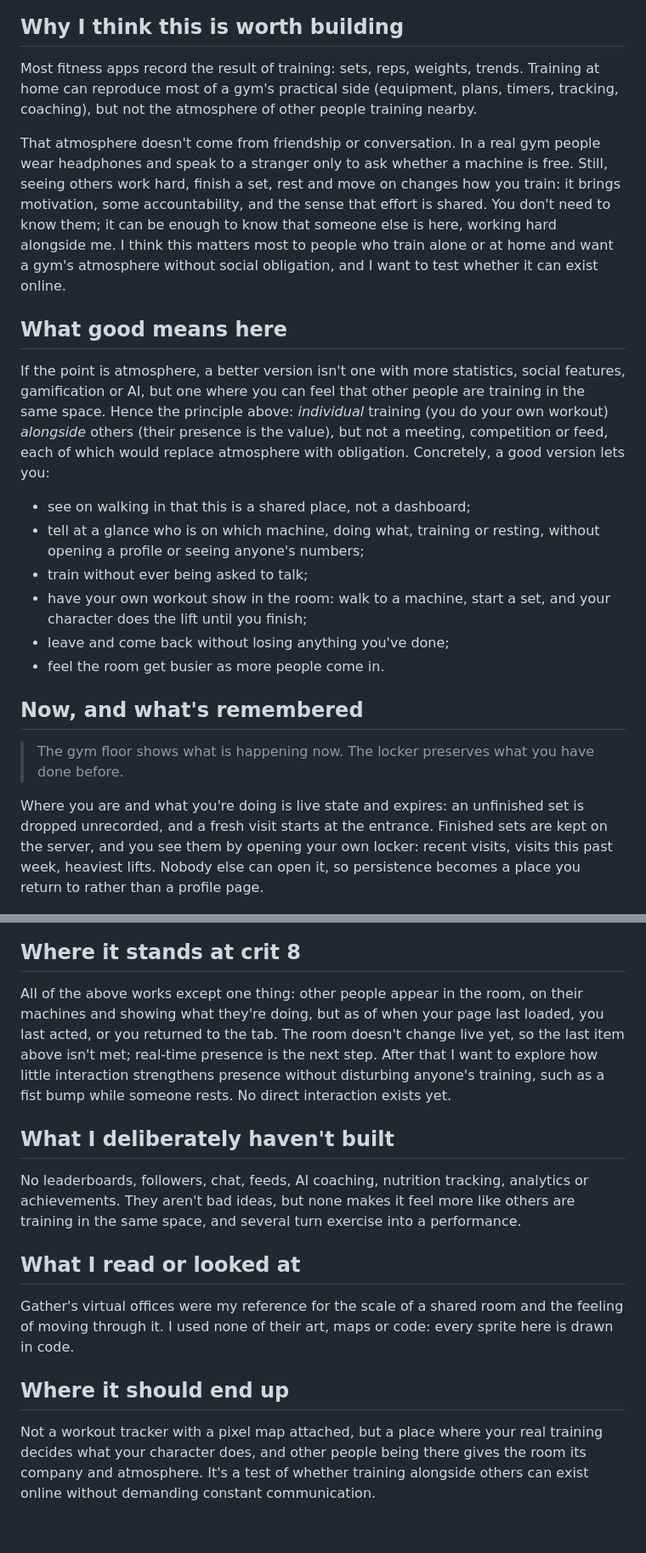
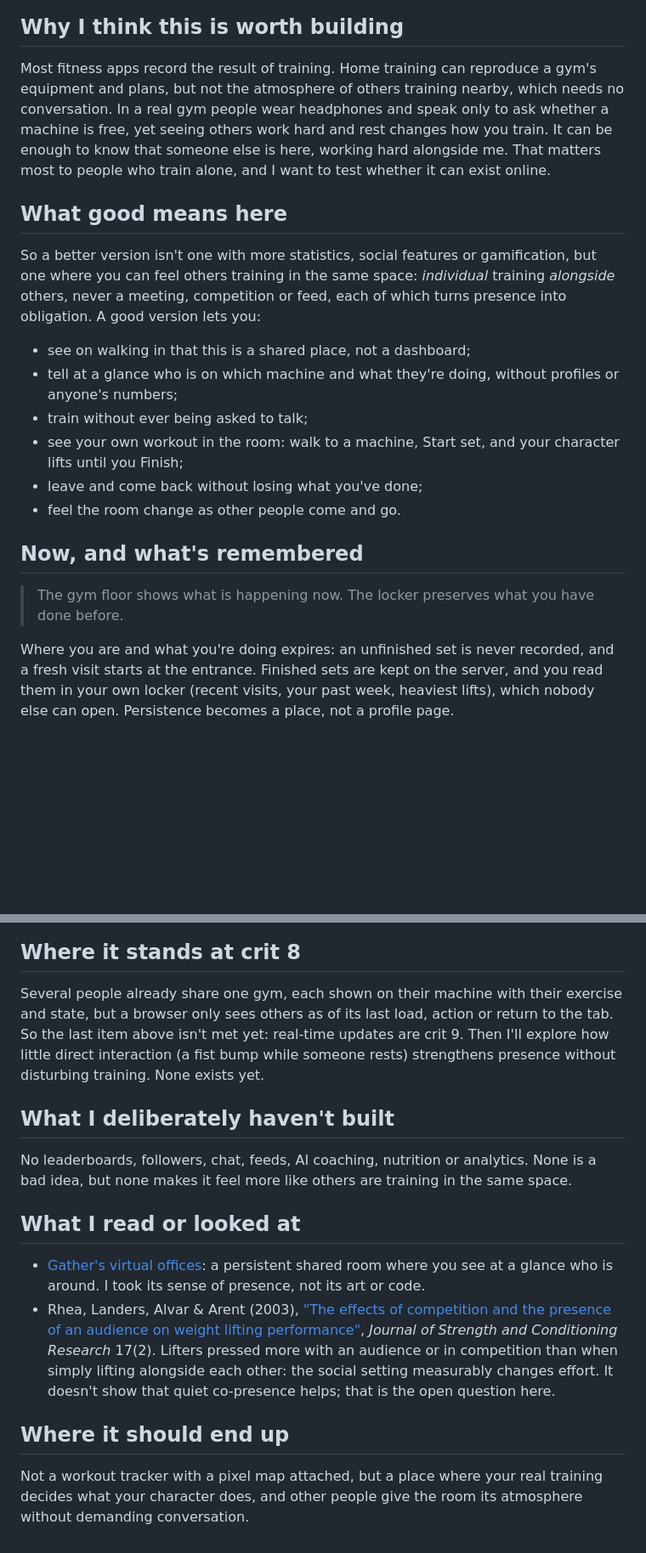
Before and after one commit to comp4020-agentic-coding-studio/comp4020-final-lyclccylcq, a Markdown page: README.md, 2 parts joined by grey strips. Shown at 85% size. Drawn GitHub-style; blank space fills up the shorter version.

```diff
--- a/README.md
+++ b/README.md
@@ -8,41 +8,40 @@ Virtual Gym (the gym itself is called Same Gym) is a persistent pixel-art gym on
 
 ## Why I think this is worth building
 
-Most fitness apps record the result of training: sets, reps, weights, trends. Training at home can reproduce most of a gym's practical side (equipment, plans, timers, tracking, coaching), but not the atmosphere of other people training nearby.
-
-That atmosphere doesn't come from friendship or conversation. In a real gym people wear headphones and speak to a stranger only to ask whether a machine is free. Still, seeing others work hard, finish a set, rest and move on changes how you train: it brings motivation, some accountability, and the sense that effort is shared. You don't need to know them; it can be enough to know that someone else is here, working hard alongside me. I think this matters most to people who train alone or at home and want a gym's atmosphere without social obligation, and I want to test whether it can exist online.
+Most fitness apps record the result of training. Home training can reproduce a gym's equipment and plans, but not the atmosphere of others training nearby, which needs no conversation. In a real gym people wear headphones and speak only to ask whether a machine is free, yet seeing others work hard and rest changes how you train. It can be enough to know that someone else is here, working hard alongside me. That matters most to people who train alone, and I want to test whether it can exist online.
 
 ## What good means here
 
-If the point is atmosphere, a better version isn't one with more statistics, social features, gamification or AI, but one where you can feel that other people are training in the same space. Hence the principle above: *individual* training (you do your own workout) *alongside* others (their presence is the value), but not a meeting, competition or feed, each of which would replace atmosphere with obligation. Concretely, a good version lets you:
+So a better version isn't one with more statistics, social features or gamification, but one where you can feel others training in the same space: *individual* training *alongside* others, never a meeting, competition or feed, each of which turns presence into obligation. A good version lets you:
 
 - see on walking in that this is a shared place, not a dashboard;
-- tell at a glance who is on which machine, doing what, training or resting, without opening a profile or seeing anyone's numbers;
+- tell at a glance who is on which machine and what they're doing, without profiles or anyone's numbers;
 - train without ever being asked to talk;
-- have your own workout show in the room: walk to a machine, start a set, and your character does the lift until you finish;
-- leave and come back without losing anything you've done;
-- feel the room get busier as more people come in.
+- see your own workout in the room: walk to a machine, Start set, and your character lifts until you Finish;
+- leave and come back without losing what you've done;
+- feel the room change as other people come and go.
 
 ## Now, and what's remembered
 
 > The gym floor shows what is happening now. The locker preserves what you have done before.
 
-Where you are and what you're doing is live state and expires: an unfinished set is dropped unrecorded, and a fresh visit starts at the entrance. Finished sets are kept on the server, and you see them by opening your own locker: recent visits, visits this past week, heaviest lifts. Nobody else can open it, so persistence becomes a place you return to rather than a profile page.
+Where you are and what you're doing expires: an unfinished set is never recorded, and a fresh visit starts at the entrance. Finished sets are kept on the server, and you read them in your own locker (recent visits, your past week, heaviest lifts), which nobody else can open. Persistence becomes a place, not a profile page.
 
 ![The locker room: your character in front of locker 33, the locker open in the corner showing this visit's bench press set](docs/locker.png)
 
 ## Where it stands at crit 8
 
-All of the above works except one thing: other people appear in the room, on their machines and showing what they're doing, but as of when your page last loaded, you last acted, or you returned to the tab. The room doesn't change live yet, so the last item above isn't met; real-time presence is the next step. After that I want to explore how little interaction strengthens presence without disturbing anyone's training, such as a fist bump while someone rests. No direct interaction exists yet.
+Several people already share one gym, each shown on their machine with their exercise and state, but a browser only sees others as of its last load, action or return to the tab. So the last item above isn't met yet: real-time updates are crit 9. Then I'll explore how little direct interaction (a fist bump while someone rests) strengthens presence without disturbing training. None exists yet.
 
 ## What I deliberately haven't built
 
-No leaderboards, followers, chat, feeds, AI coaching, nutrition tracking, analytics or achievements. They aren't bad ideas, but none makes it feel more like others are training in the same space, and several turn exercise into a performance.
+No leaderboards, followers, chat, feeds, AI coaching, nutrition or analytics. None is a bad idea, but none makes it feel more like others are training in the same space.
 
 ## What I read or looked at
 
-Gather's virtual offices were my reference for the scale of a shared room and the feeling of moving through it. I used none of their art, maps or code: every sprite here is drawn in code.
+- [Gather's virtual offices](https://www.gather.town/virtual-office): a persistent shared room where you see at a glance who is around. I took its sense of presence, not its art or code.
+- Rhea, Landers, Alvar & Arent (2003), ["The effects of competition and the presence of an audience on weight lifting performance"](https://pubmed.ncbi.nlm.nih.gov/12741867/), *Journal of Strength and Conditioning Research* 17(2). Lifters pressed more with an audience or in competition than when simply lifting alongside each other: the social setting measurably changes effort. It doesn't show that quiet co-presence helps; that is the open question here.
 
 ## Where it should end up
 
-Not a workout tracker with a pixel map attached, but a place where your real training decides what your character does, and other people being there gives the room its company and atmosphere. It's a test of whether training alongside others can exist online without demanding constant communication.
+Not a workout tracker with a pixel map attached, but a place where your real training decides what your character does, and other people give the room its atmosphere without demanding conversation.
```
Also changed, not shown: CLAUDE.md (+25 -18 lines), PROCESS.md (+2 -2 lines).
